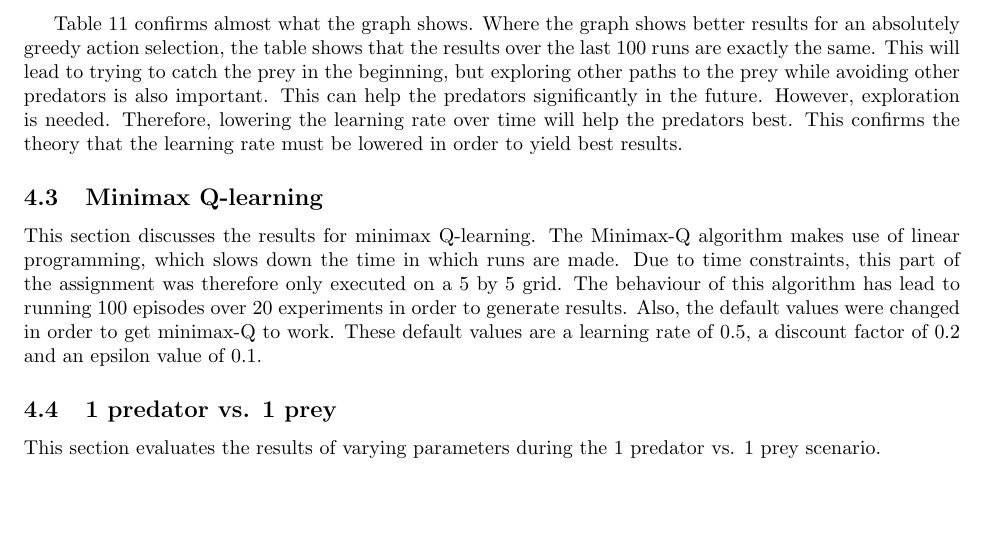
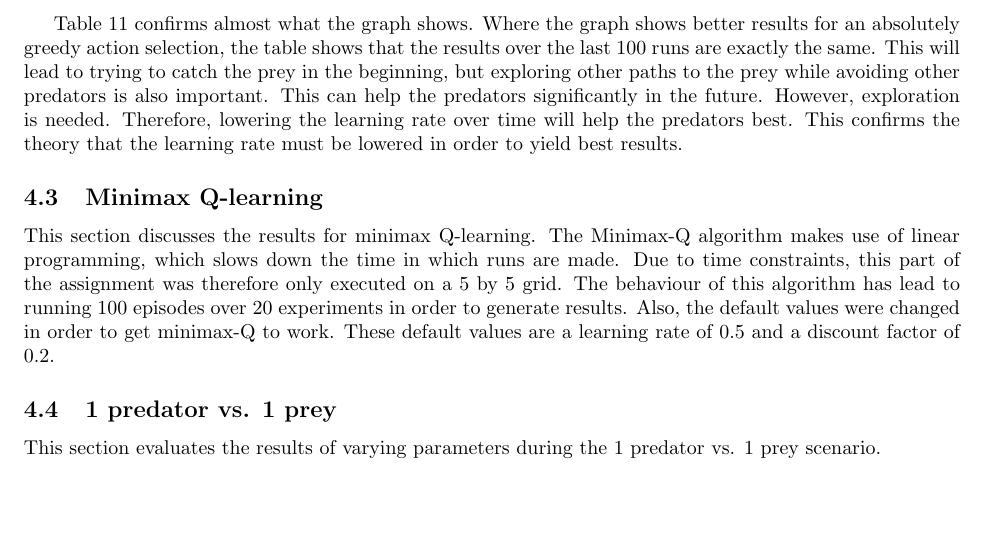
Before and after one commit to sagieske/AA1, a LaTeX problem sheet (three/report/Assignment3_Group4.tex, which reads three/report/minimax_analysis.tex): part of page 20 of 27, cut so that both start at the same text. Compiled offline with pdfLaTeX.

Commit message:
removed epsilon

```diff
--- a/three/report/minimax_analysis.tex
+++ b/three/report/minimax_analysis.tex
@@ -1,5 +1,5 @@
 This section discusses the results for minimax Q-learning. The Minimax-Q algorithm makes use of linear programming, which slows down the time in which runs are made. Due to time constraints, this part of the assignment was therefore only executed on a 5 by 5 grid.
-The behaviour of this algorithm has lead to running 100 episodes over 20 experiments in order to generate results. Also, the default values were changed in order to get minimax-Q to work. These default values are a learning rate of 0.5, a discount factor of 0.2 and an epsilon value of 0.1.
+The behaviour of this algorithm has lead to running 100 episodes over 20 experiments in order to generate results. Also, the default values were changed in order to get minimax-Q to work. These default values are a learning rate of 0.5 and a discount factor of 0.2.
 
 \subsection{1 predator vs. 1 prey}
 This section evaluates the results of varying parameters during the 1 predator vs. 1 prey scenario.
```
